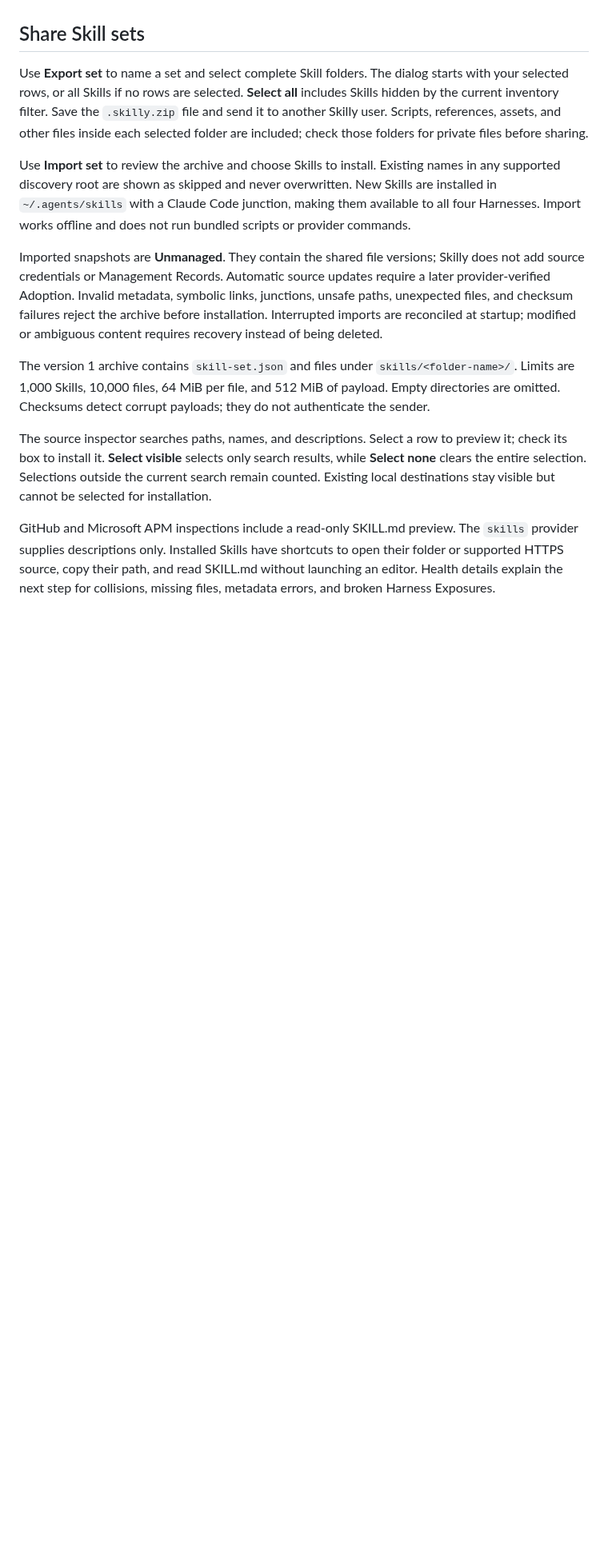
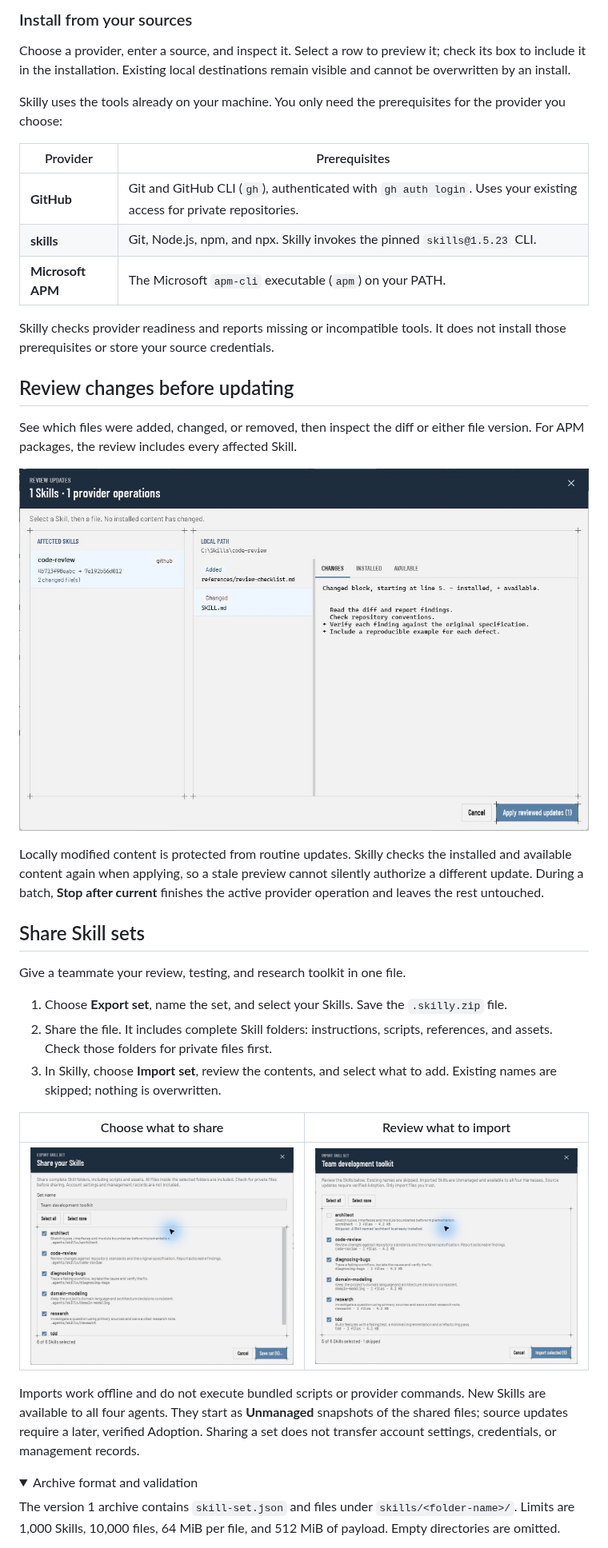
Before and after one commit to berghtho/skilly, a Markdown page: README.md, the part around one of its changes. Shown at 80% size. Rendered like a GitHub page; pictures changed too: assets/skilly-export.png (added), assets/skilly-import.png (added), assets/skilly-update-preview.png (added); folded sections open; blank space fills up the shorter version.

Commit message:
docs: refresh README and app screenshots

```diff
--- a/README.md
+++ b/README.md
@@ -26,15 +44,41 @@ Windows 11 x64 only. Portable, self-contained `Skilly.exe`.
+### Install from your sources
+
+Choose a provider, enter a source, and inspect it. Select a row to preview it; check its box to include it in the installation. Existing local destinations remain visible and cannot be overwritten by an install.
+
+Skilly uses the tools already on your machine. You only need the prerequisites for the provider you choose:
+
+| Provider | Prerequisites |
+| --- | --- |
+| **GitHub** | Git and GitHub CLI (`gh`), authenticated with `gh auth login`. Uses your existing access for private repositories. |
+| **skills** | Git, Node.js, npm, and npx. Skilly invokes the pinned `skills@1.5.23` CLI. |
+| **Microsoft APM** | The Microsoft `apm-cli` executable (`apm`) on your PATH. |
+
+Skilly checks provider readiness and reports missing or incompatible tools. It does not install those prerequisites or store your source credentials.
+
+## Review changes before updating
+
+See which files were added, changed, or removed, then inspect the diff or either file version. For APM packages, the review includes every affected Skill.
+
+![Update review showing a SKILL.md diff alongside the affected Skill and changed files](assets/skilly-update-preview.png)
+
+Locally modified content is protected from routine updates. Skilly checks the installed and available content again when applying, so a stale preview cannot silently authorize a different update. During a batch, **Stop after current** finishes the active provider operation and leaves the rest untouched.
 
 ## Share Skill sets
 
-Use **Export set** to name a set and select complete Skill folders. The dialog starts with your selected rows, or all Skills if no rows are selected. **Select all** includes Skills hidden by the current inventory filter. Save the `.skilly.zip` file and send it to another Skilly user. Scripts, references, assets, and other files inside each selected folder are included; check those folders for private files before sharing.
+Give a teammate your review, testing, and research toolkit in one file.
 
-Use **Import set** to review the archive and choose Skills to install. Existing names in any supported discovery root are shown as skipped and never overwritten. New Skills are installed in `~/.agents/skills` with a Claude Code junction, making them available to all four Harnesses. Import works offline and does not run bundled scripts or provider commands.
+1. Choose **Export set**, name the set, and select your Skills. Save the `.skilly.zip` file.
+2. Share the file. It includes complete Skill folders: instructions, scripts, references, and assets. Check those folders for private files first.
+3. In Skilly, choose **Import set**, review the contents, and select what to add. Existing names are skipped; nothing is overwritten.
 
-Imported snapshots are **Unmanaged**. They contain the shared file versions; Skilly does not add source credentials or Management Records. Automatic source updates require a later provider-verified Adoption. Invalid metadata, symbolic links, junctions, unsafe paths, unexpected files, and checksum failures reject the archive before installation. Interrupted imports are reconciled at startup; modified or ambiguous content requires recovery instead of being deleted.
+| Choose what to share | Review what to import |
+| --- | --- |
+| ![Export dialog with six Skills selected for a team development toolkit](assets/skilly-export.png) | ![Import dialog with five Skills selected and an existing Skill skipped](assets/skilly-import.png) |
 
-The version 1 archive contains `skill-set.json` and files under `skills/<folder-name>/`. Limits are 1,000 Skills, 10,000 files, 64 MiB per file, and 512 MiB of payload. Empty directories are omitted. Checksums detect corrupt payloads; they do not authenticate the sender.
+Imports work offline and do not execute bundled scripts or provider commands. New Skills are available to all four agents. They start as **Unmanaged** snapshots of the shared files; source updates require a later, verified Adoption. Sharing a set does not transfer account settings, credentials, or management records.
 
-The source inspector searches paths, names, and descriptions. Select a row to preview it; check its box to install it. **Select visible** selects only search results, while **Select none** clears the entire selection. Selections outside the current search remain counted. Existing local destinations stay visible but cannot be selected for installation.
+<details>
+<summary>Archive format and validation</summary>
 
-GitHub and Microsoft APM inspections include a read-only SKILL.md preview. The `skills` provider supplies descriptions only. Installed Skills have shortcuts to open their folder or supported HTTPS source, copy their path, and read SKILL.md without launching an editor. Health details explain the next step for collisions, missing files, metadata errors, and broken Harness Exposures.
+The version 1 archive contains `skill-set.json` and files under `skills/<folder-name>/`. Limits are 1,000 Skills, 10,000 files, 64 MiB per file, and 512 MiB of payload. Empty directories are omitted.
 
```
Also changed, not shown: other parts of README.md (+51 -15 lines), assets/skilly-workbench.png.
